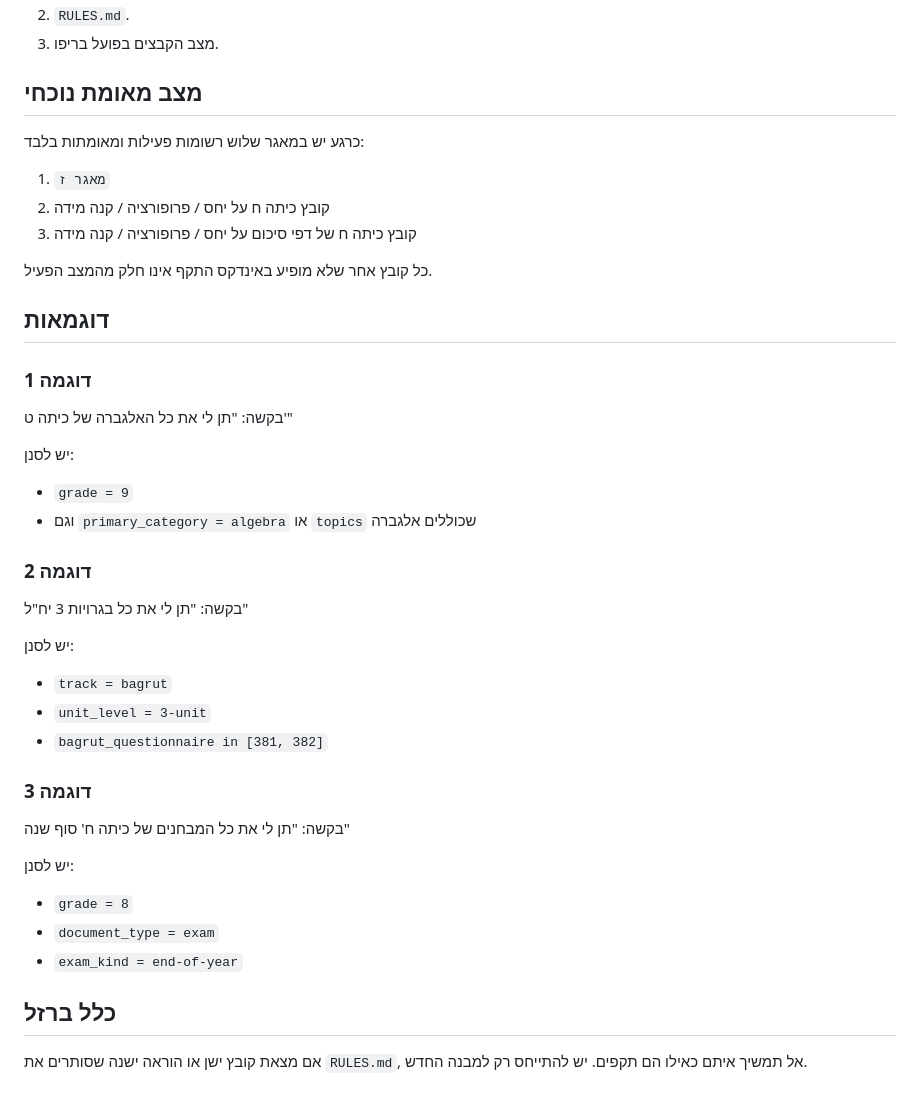
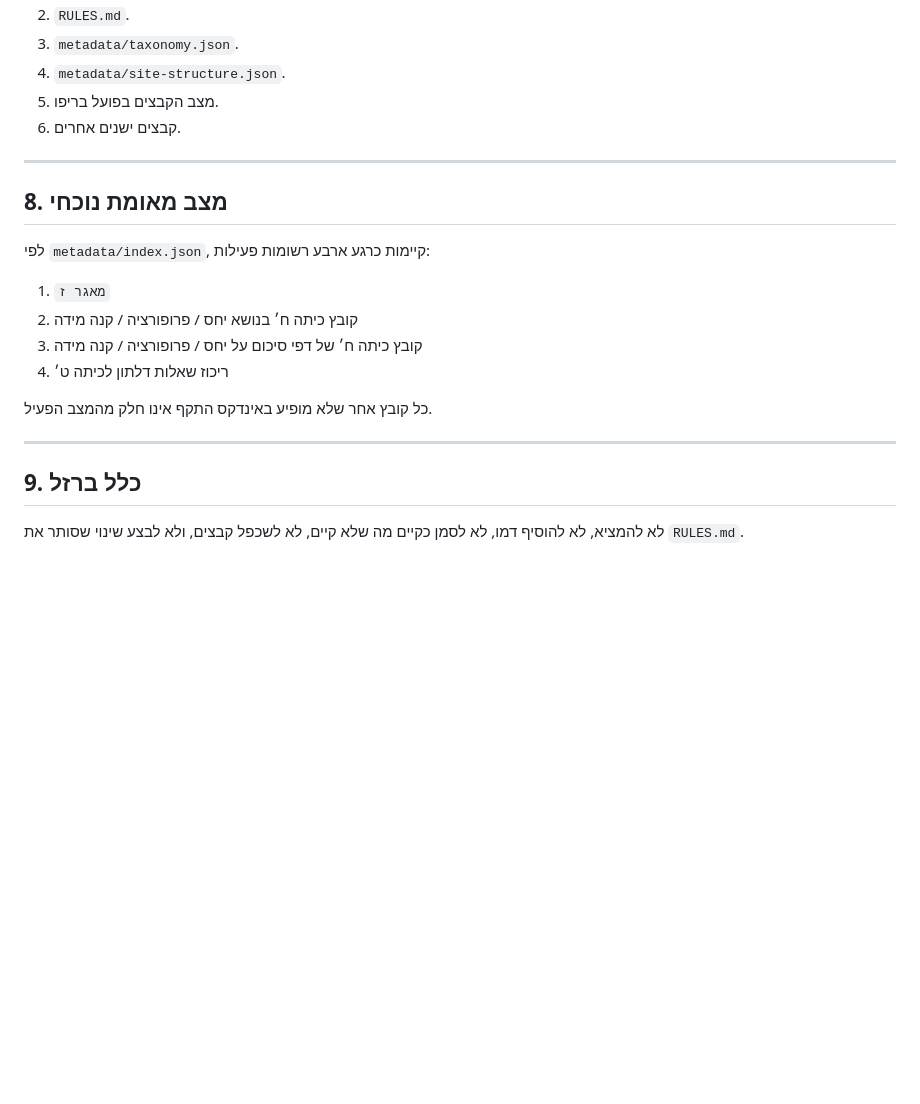
Before and after one commit to yanivmizrachiy/maagar, a Markdown page: AGENTS.md, the part around one of its changes. Drawn GitHub-style; blank space fills up the shorter version.

```diff
--- a/AGENTS.md
+++ b/AGENTS.md
@@ -40,37 +151,24 @@
 2. `RULES.md`.
-3. מצב הקבצים בפועל בריפו.
+3. `metadata/taxonomy.json`.
+4. `metadata/site-structure.json`.
+5. מצב הקבצים בפועל בריפו.
+6. קבצים ישנים אחרים.
 
-## מצב מאומת נוכחי
-כרגע יש במאגר שלוש רשומות פעילות ומאומתות בלבד:
+---
+
+## 8. מצב מאומת נוכחי
+
+לפי `metadata/index.json`, קיימות כרגע ארבע רשומות פעילות:
+
 1. `מאגר ז`
-2. קובץ כיתה ח על יחס / פרופורציה / קנה מידה
-3. קובץ כיתה ח של דפי סיכום על יחס / פרופורציה / קנה מידה
+2. קובץ כיתה ח׳ בנושא יחס / פרופורציה / קנה מידה
+3. קובץ כיתה ח׳ של דפי סיכום על יחס / פרופורציה / קנה מידה
+4. ריכוז שאלות דלתון לכיתה ט׳
 
 כל קובץ אחר שלא מופיע באינדקס התקף אינו חלק מהמצב הפעיל.
 
-## דוגמאות
-### דוגמה 1
-בקשה: "תן לי את כל האלגברה של כיתה ט'"
+---
 
-יש לסנן:
-- `grade = 9`
-- וגם `primary_category = algebra` או `topics` שכוללים אלגברה
+## 9. כלל ברזל
 
-### דוגמה 2
-בקשה: "תן לי את כל בגרויות 3 יח"ל"
-
-יש לסנן:
-- `track = bagrut`
-- `unit_level = 3-unit`
-- `bagrut_questionnaire in [381, 382]`
-
-### דוגמה 3
-בקשה: "תן לי את כל המבחנים של כיתה ח' סוף שנה"
-
-יש לסנן:
-- `grade = 8`
-- `document_type = exam`
-- `exam_kind = end-of-year`
-
-## כלל ברזל
-אם מצאת קובץ ישן או הוראה ישנה שסותרים את `RULES.md`, אל תמשיך איתם כאילו הם תקפים. יש להתייחס רק למבנה החדש.
+לא להמציא, לא להוסיף דמו, לא לסמן כקיים מה שלא קיים, לא לשכפל קבצים, ולא לבצע שינוי שסותר את `RULES.md`.
```
Also changed, not shown: other parts of AGENTS.md (+138 -27 lines).
